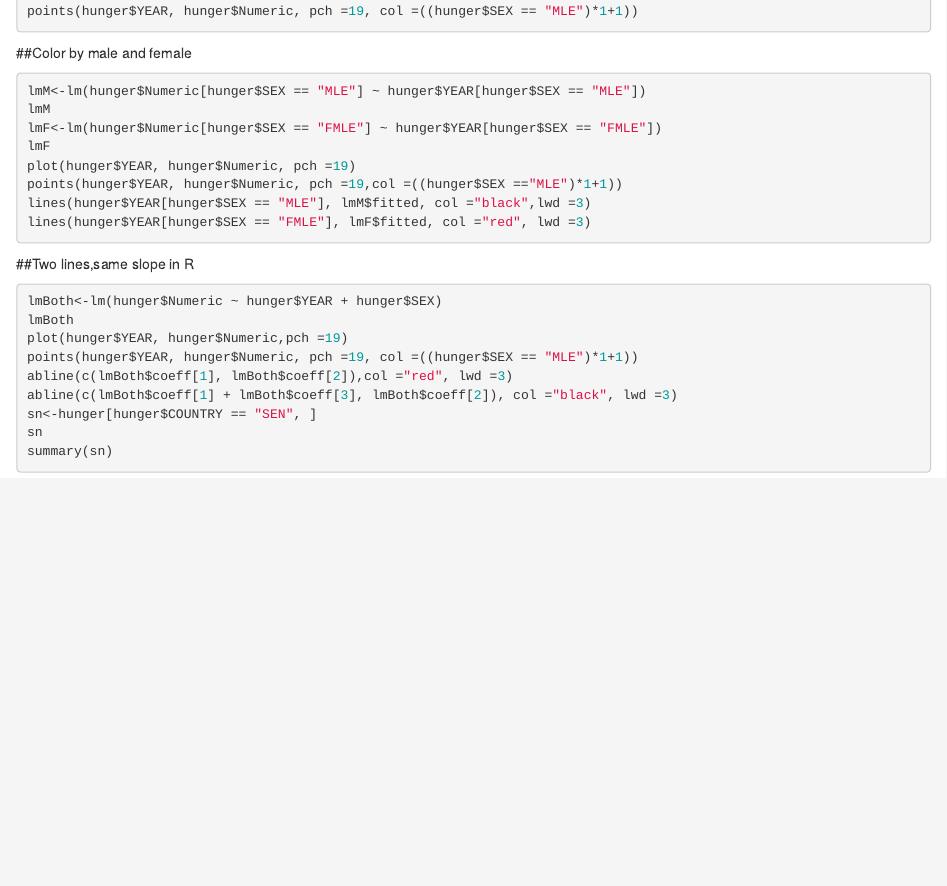
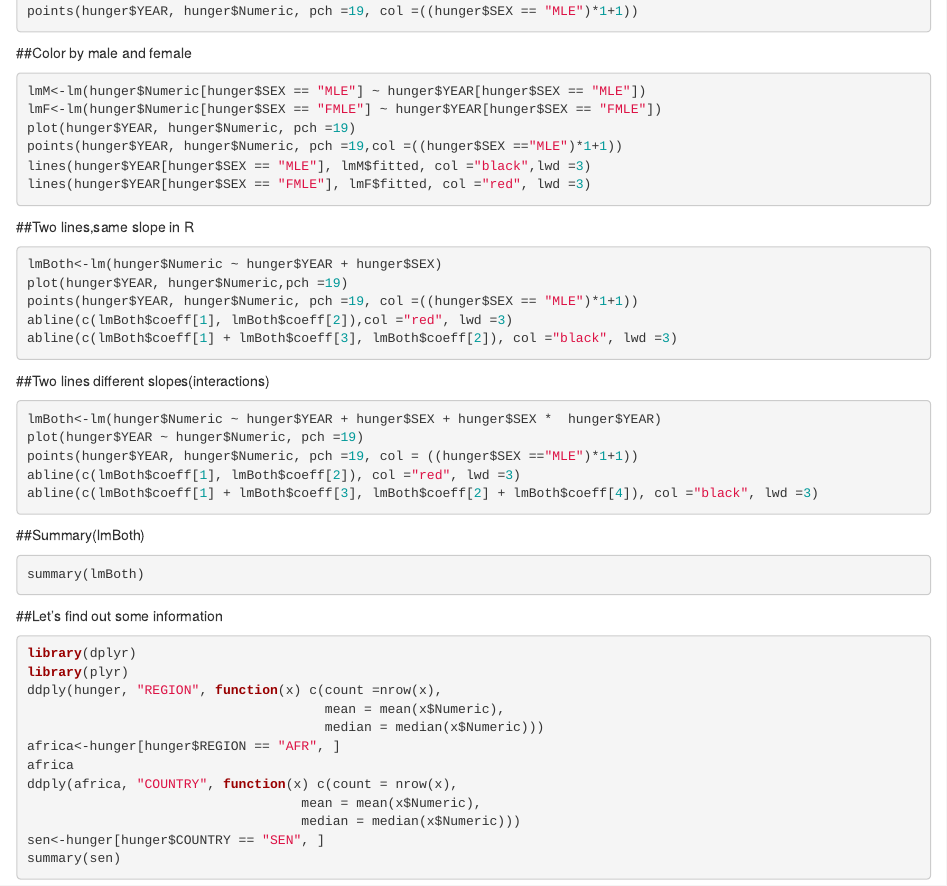
Before and after one commit to momzo/project_1-Reg-Mod, an R Markdown document (hunger.Rmd): the page in a window 1100 px wide, from 430 px down. Rendered offline with R 4.5, knitr and Pandoc, with nearby package versions; the code chunks are not run, so their results and figures are left out.

Commit message:
Added files via upload

````diff
--- a/hunger.Rmd
+++ b/hunger.Rmd
@@ -28,9 +28,7 @@ points(hunger$YEAR, hunger$Numeric, pch =19, col =((hunger$SEX == "MLE")*1+1))
 ##Color by male and female
 ```{r,echo=TRUE}
 lmM<-lm(hunger$Numeric[hunger$SEX == "MLE"] ~ hunger$YEAR[hunger$SEX == "MLE"])
-lmM
 lmF<-lm(hunger$Numeric[hunger$SEX == "FMLE"] ~ hunger$YEAR[hunger$SEX == "FMLE"])
-lmF
 plot(hunger$YEAR, hunger$Numeric, pch =19)
 points(hunger$YEAR, hunger$Numeric, pch =19,col =((hunger$SEX =="MLE")*1+1))
 lines(hunger$YEAR[hunger$SEX == "MLE"], lmM$fitted, col ="black",lwd =3)
@@ -40,11 +38,36 @@ lines(hunger$YEAR[hunger$SEX == "FMLE"], lmF$fitted, col ="red", lwd =3)
 ##Two lines,same slope in R
 ```{r,echo=TRUE}
 lmBoth<-lm(hunger$Numeric ~ hunger$YEAR + hunger$SEX)
-lmBoth
 plot(hunger$YEAR, hunger$Numeric,pch =19)
 points(hunger$YEAR, hunger$Numeric, pch =19, col =((hunger$SEX == "MLE")*1+1))
 abline(c(lmBoth$coeff[1], lmBoth$coeff[2]),col ="red", lwd =3)
 abline(c(lmBoth$coeff[1] + lmBoth$coeff[3], lmBoth$coeff[2]), col ="black", lwd =3)
-sn<-hunger[hunger$COUNTRY == "SEN", ]
-sn
-summary(sn)
+```
+
+##Two lines different slopes(interactions)
+```{r,echo=TRUE}
+lmBoth<-lm(hunger$Numeric ~ hunger$YEAR + hunger$SEX + hunger$SEX *  hunger$YEAR)
+plot(hunger$YEAR ~ hunger$Numeric, pch =19)
+points(hunger$YEAR, hunger$Numeric, pch =19, col = ((hunger$SEX =="MLE")*1+1))
+abline(c(lmBoth$coeff[1], lmBoth$coeff[2]), col ="red", lwd =3)
+abline(c(lmBoth$coeff[1] + lmBoth$coeff[3], lmBoth$coeff[2] + lmBoth$coeff[4]), col ="black", lwd =3)
+```
+
+##Summary(lmBoth)
+```{r,echo=TRUE}
+summary(lmBoth)
+```
+##Let's find out some information
+```{r,echo=TRUE}
+library(dplyr)
+library(plyr)
+ddply(hunger, "REGION", function(x) c(count =nrow(x),
+                                      mean = mean(x$Numeric),
+                                      median = median(x$Numeric)))
+africa<-hunger[hunger$REGION == "AFR", ]
+africa
+ddply(africa, "COUNTRY", function(x) c(count = nrow(x),
+                                   mean = mean(x$Numeric),
+                                   median = median(x$Numeric)))
+sen<-hunger[hunger$COUNTRY == "SEN", ]
+summary(sen)
````
